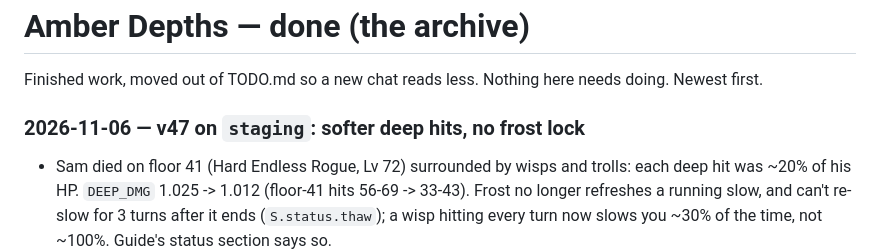
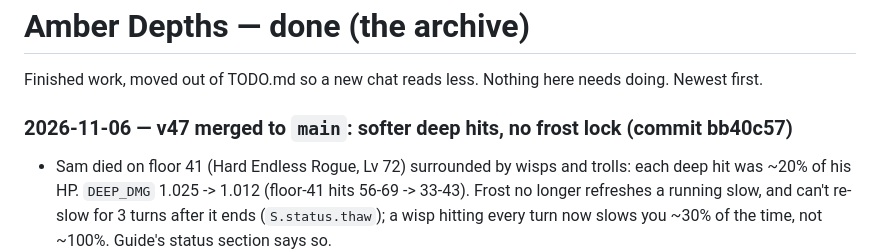
Before and after one commit to sam-carton6/amber-depths, a Markdown page: DONE.md, the part around the change. Drawn GitHub-style.

```diff
--- a/DONE.md
+++ b/DONE.md
@@ -7,7 +7,7 @@ Finished work, moved out of TODO.md so a new chat reads less. Nothing here needs
 - One or two lines on how it works or anything a future chat should know.
 -->
 
-### 2026-11-06 — v47 on `staging`: softer deep hits, no frost lock
+### 2026-11-06 — v47 merged to `main`: softer deep hits, no frost lock (commit bb40c57)
 - Sam died on floor 41 (Hard Endless Rogue, Lv 72) surrounded by wisps and trolls: each deep hit was ~20% of his HP.
   `DEEP_DMG` 1.025 -> 1.012 (floor-41 hits 56-69 -> 33-43). Frost no longer refreshes a running slow, and can't
   re-slow for 3 turns after it ends (`S.status.thaw`); a wisp hitting every turn now slows you ~30% of the time, not
```
Also changed, not shown: TODO.md (+5 -6 lines).
